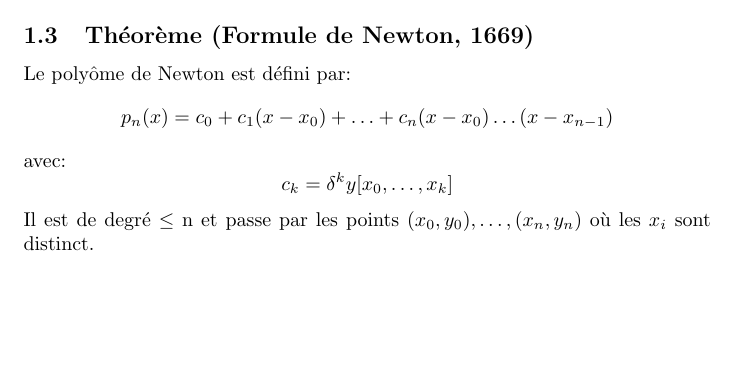
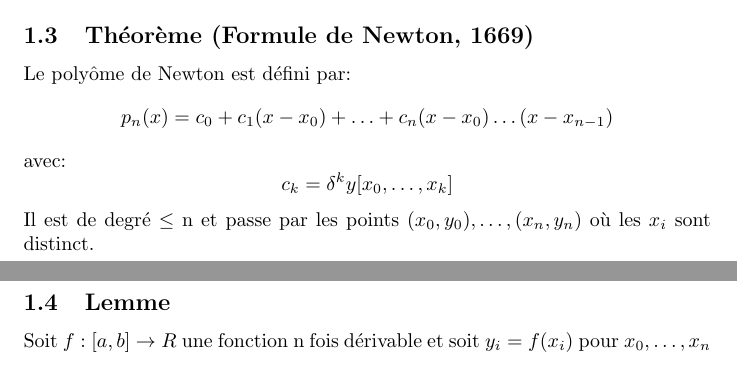
Before and after one commit to Arkanthara/numerical_analysis, a LaTeX document (chap_1.tex): part of the page before the commit and two parts of pages 1 and 2 of 2 after it, the two joined at a grey line, cut so that both start at the same text, the shorter picture padded with empty space. The pictures show the PDF file chap_1.pdf that the author committed with the source.

Commit message:
Sauvegarde

```diff
--- a/chap_1.tex
+++ b/chap_1.tex
@@ -25,4 +25,7 @@ $$p_n(x) = c_0 + c_1(x-x_0) + \dots + c_n(x - x_0)\dots (x-x_{n - 1})$$
 avec:
 $$c_k = \delta^k y[x_0, \dots, x_k]$$
 Il est de degré $\leq$ n et passe par les points $(x_0, y_0), \dots, (x_n, y_n)$ où les $x_i$ sont distinct.
+
+\subsection{Lemme}
+Soit $f: [a, b] \rightarrow \mathbb{R}$ une fonction n fois dérivable et soit $y_i = f(x_i)$ pour $x_0, \dots, x_n$
 \end{document}
```
Also changed, not shown: chap_1.pdf, 1 other file.
